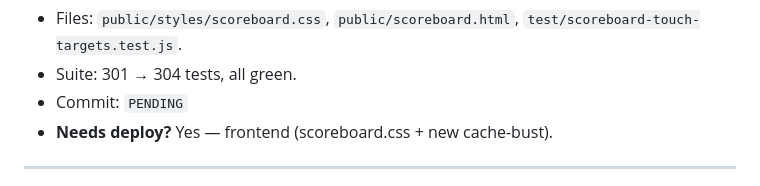
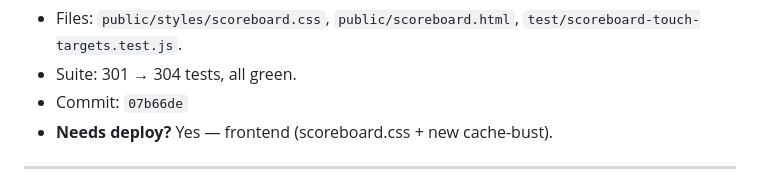
Before and after one commit to rek-source/NDF_Beats, a Markdown page: docs/polish-log.md, the part around the change. GitHub-like rendering.

Commit message:
docs(polish-log): record commit hash for scoreboard-touch entry
Co-Authored-By: Claude Opus 4.8 (1M context) <noreply@anthropic.com>

```diff
--- a/docs/polish-log.md
+++ b/docs/polish-log.md
@@ -26,7 +26,7 @@ token; added `scoreboard.css?v=s1` per rule 5 (still a relative path —
 - Files: `public/styles/scoreboard.css`, `public/scoreboard.html`,
   `test/scoreboard-touch-targets.test.js`.
 - Suite: 301 → 304 tests, all green.
-- Commit: `PENDING`
+- Commit: `07b66de`
 - **Needs deploy?** Yes — frontend (scoreboard.css + new cache-bust).
 
 ---
```
